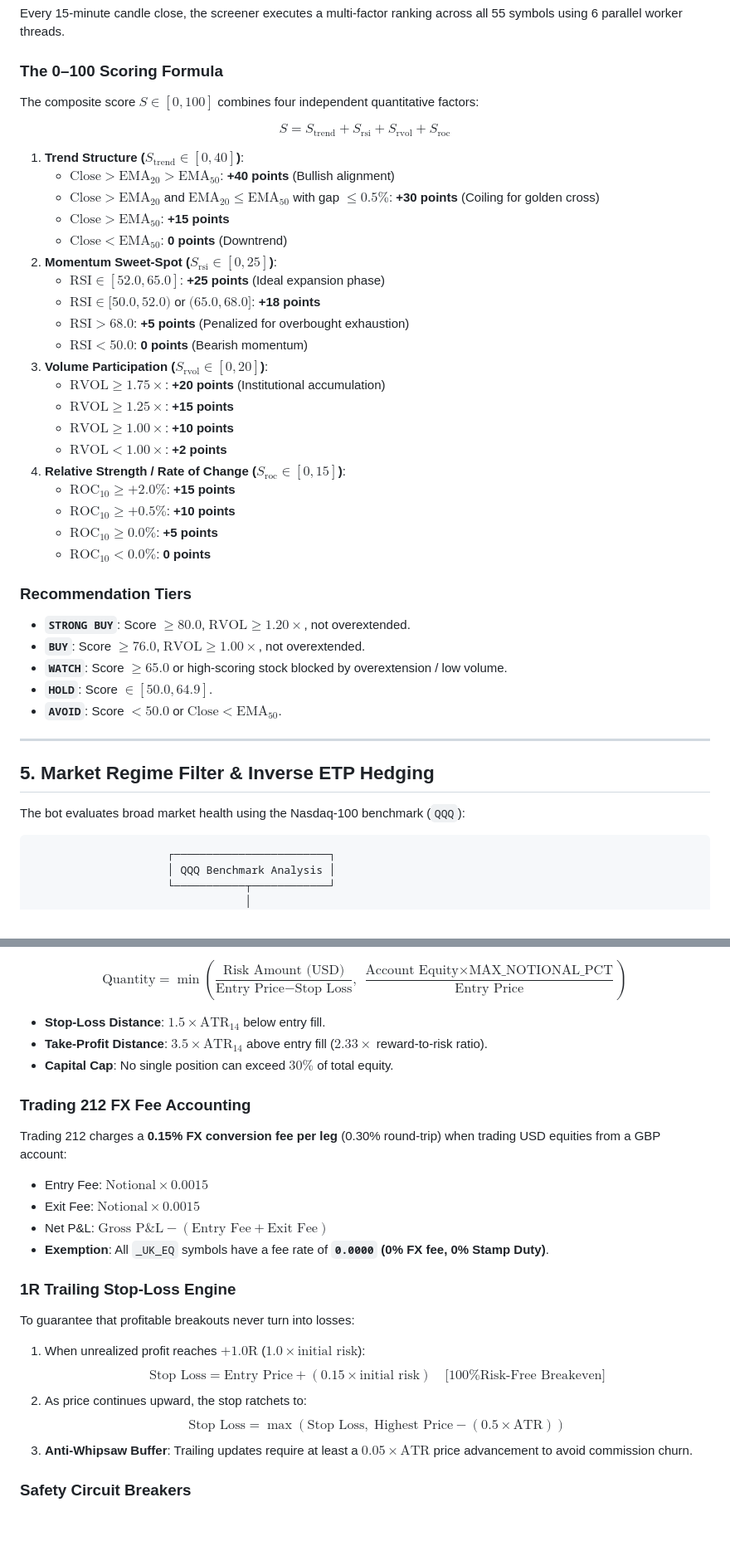
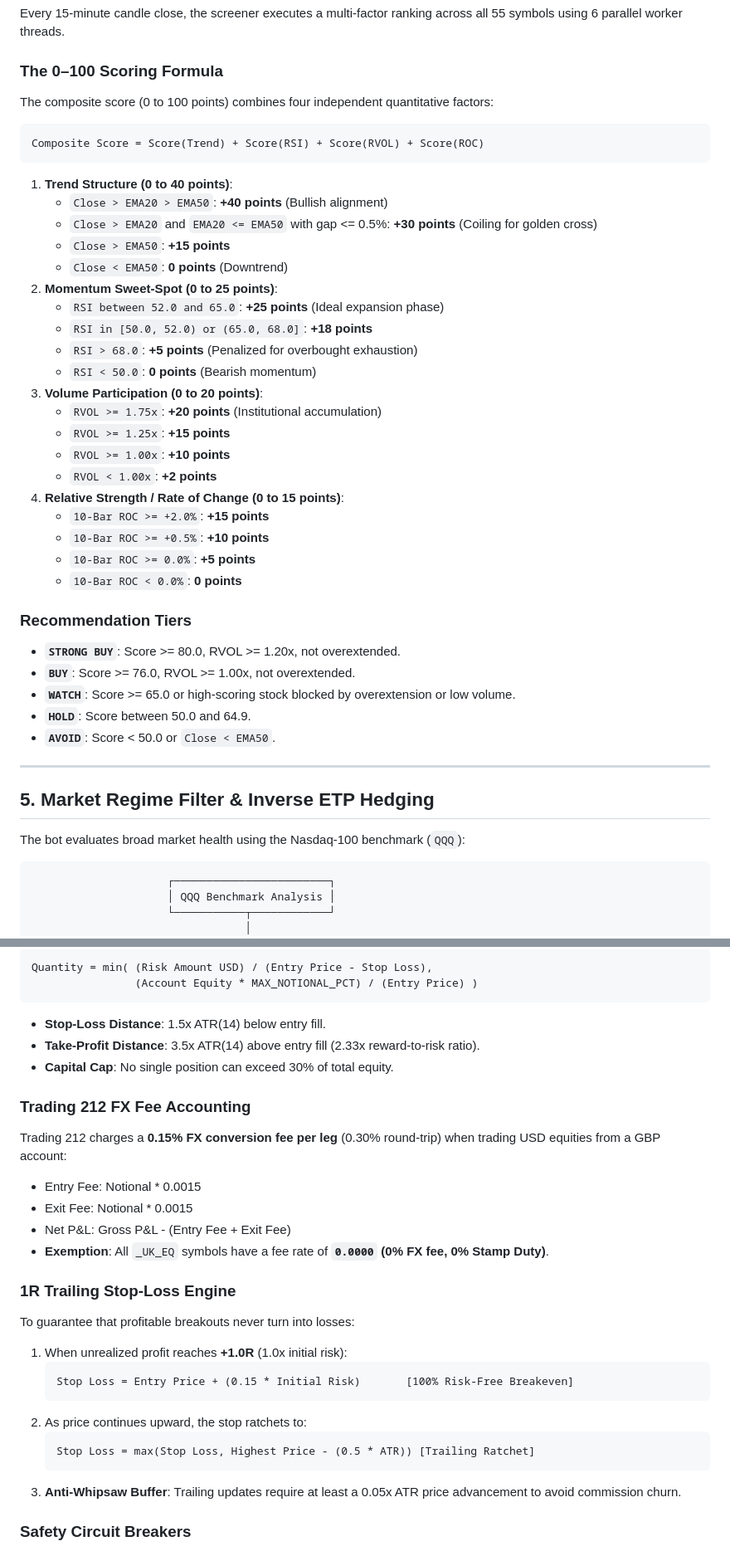
Before and after one commit to davidhughes750/Trading-Bot, a Markdown page: WIKI.md, 2 parts joined by grey strips. Shown at 83% size. GitHub-like rendering; blank space fills up the shorter version.

Commit message:
fix(docs): replace LaTeX math syntax with clean universal text blocks in WIKI.md

````diff
--- a/WIKI.md
+++ b/WIKI.md
@@ -107,37 +109,39 @@ All UK ETPs are WisdomTree GBP-denominated share classes traded in pence (`GBX`)
 Every 15-minute candle close, the screener executes a multi-factor ranking across all 55 symbols using 6 parallel worker threads.
 
 ### The 0–100 Scoring Formula
-The composite score $S \in [0, 100]$ combines four independent quantitative factors:
+The composite score (0 to 100 points) combines four independent quantitative factors:
 
-$$S = S_{\text{trend}} + S_{\text{rsi}} + S_{\text{rvol}} + S_{\text{roc}}$$
+```text
+Composite Score = Score(Trend) + Score(RSI) + Score(RVOL) + Score(ROC)
+```
 
-1. **Trend Structure ($S_{\text{trend}} \in [0, 40]$)**:
-   * $\text{Close} > \text{EMA}_{20} > \text{EMA}_{50}$: **+40 points** (Bullish alignment)
-   * $\text{Close} > \text{EMA}_{20}$ and $\text{EMA}_{20} \le \text{EMA}_{50}$ with gap $\le 0.5\%$: **+30 points** (Coiling for golden cross)
-   * $\text{Close} > \text{EMA}_{50}$: **+15 points**
-   * $\text{Close} < \text{EMA}_{50}$: **0 points** (Downtrend)
-2. **Momentum Sweet-Spot ($S_{\text{rsi}} \in [0, 25]$)**:
-   * $\text{RSI} \in [52.0, 65.0]$: **+25 points** (Ideal expansion phase)
-   * $\text{RSI} \in [50.0, 52.0)$ or $(65.0, 68.0]$: **+18 points**
-   * $\text{RSI} > 68.0$: **+5 points** (Penalized for overbought exhaustion)
-   * $\text{RSI} < 50.0$: **0 points** (Bearish momentum)
-3. **Volume Participation ($S_{\text{rvol}} \in [0, 20]$)**:
-   * $\text{RVOL} \ge 1.75\times$: **+20 points** (Institutional accumulation)
-   * $\text{RVOL} \ge 1.25\times$: **+15 points**
-   * $\text{RVOL} \ge 1.00\times$: **+10 points**
-   * $\text{RVOL} < 1.00\times$: **+2 points**
-4. **Relative Strength / Rate of Change ($S_{\text{roc}} \in [0, 15]$)**:
-   * $\text{ROC}_{10} \ge +2.0\%$: **+15 points**
-   * $\text{ROC}_{10} \ge +0.5\%$: **+10 points**
-   * $\text{ROC}_{10} \ge 0.0\%$: **+5 points**
-   * $\text{ROC}_{10} < 0.0\%$: **0 points**
+1. **Trend Structure (0 to 40 points)**:
+   * `Close > EMA20 > EMA50`: **+40 points** (Bullish alignment)
+   * `Close > EMA20` and `EMA20 <= EMA50` with gap <= 0.5%: **+30 points** (Coiling for golden cross)
+   * `Close > EMA50`: **+15 points**
+   * `Close < EMA50`: **0 points** (Downtrend)
+2. **Momentum Sweet-Spot (0 to 25 points)**:
+   * `RSI between 52.0 and 65.0`: **+25 points** (Ideal expansion phase)
+   * `RSI in [50.0, 52.0) or (65.0, 68.0]`: **+18 points**
+   * `RSI > 68.0`: **+5 points** (Penalized for overbought exhaustion)
+   * `RSI < 50.0`: **0 points** (Bearish momentum)
+3. **Volume Participation (0 to 20 points)**:
+   * `RVOL >= 1.75x`: **+20 points** (Institutional accumulation)
+   * `RVOL >= 1.25x`: **+15 points**
+   * `RVOL >= 1.00x`: **+10 points**
+   * `RVOL < 1.00x`: **+2 points**
+4. **Relative Strength / Rate of Change (0 to 15 points)**:
+   * `10-Bar ROC >= +2.0%`: **+15 points**
+   * `10-Bar ROC >= +0.5%`: **+10 points**
+   * `10-Bar ROC >= 0.0%`: **+5 points**
+   * `10-Bar ROC < 0.0%`: **0 points**
 
 ### Recommendation Tiers
-* **`STRONG BUY`**: Score $\ge 80.0$, $\text{RVOL} \ge 1.20\times$, not overextended.
-* **`BUY`**: Score $\ge 76.0$, $\text{RVOL} \ge 1.00\times$, not overextended.
-* **`WATCH`**: Score $\ge 65.0$ or high-scoring stock blocked by overextension / low volume.
-* **`HOLD`**: Score $\in [50.0, 64.9]$.
-* **`AVOID`**: Score $< 50.0$ or $\text{Close} < \text{EMA}_{50}$.
+* **`STRONG BUY`**: Score >= 80.0, RVOL >= 1.20x, not overextended.
+* **`BUY`**: Score >= 76.0, RVOL >= 1.00x, not overextended.
+* **`WATCH`**: Score >= 65.0 or high-scoring stock blocked by overextension or low volume.
+* **`HOLD`**: Score between 50.0 and 64.9.
+* **`AVOID`**: Score < 50.0 or `Close < EMA50`.
 
 ---
 
@@ -145,7 +149,7 @@ $$S = S_{\text{trend}} + S_{\text{rsi}} + S_{\text{rvol}} + S_{\text{roc}}$$
 
 The bot evaluates broad market health using the Nasdaq-100 benchmark (`QQQ`):
 
-```
+```text
                      ┌────────────────────────┐
                      │ QQQ Benchmark Analysis │
                      └───────────┬────────────┘
@@ -201,24 +205,31 @@ Every order size is calculated dynamically by [`RiskManager.validate_and_build_t
 
-$$\text{Quantity} = \min\left( \frac{\text{Risk Amount (USD)}}{\text{Entry Price} - \text{Stop Loss}}, \; \frac{\text{Account Equity} \times \text{MAX\_NOTIONAL\_PCT}}{\text{Entry Price}} \right)$$
+```text
+Quantity = min( (Risk Amount USD) / (Entry Price - Stop Loss),
+                (Account Equity * MAX_NOTIONAL_PCT) / (Entry Price) )
+```
 
-* **Stop-Loss Distance**: $1.5 \times \text{ATR}_{14}$ below entry fill.
-* **Take-Profit Distance**: $3.5 \times \text{ATR}_{14}$ above entry fill ($2.33\times$ reward-to-risk ratio).
-* **Capital Cap**: No single position can exceed $30\%$ of total equity.
+* **Stop-Loss Distance**: 1.5x ATR(14) below entry fill.
+* **Take-Profit Distance**: 3.5x ATR(14) above entry fill (2.33x reward-to-risk ratio).
+* **Capital Cap**: No single position can exceed 30% of total equity.
 
 ### Trading 212 FX Fee Accounting
 Trading 212 charges a **0.15% FX conversion fee per leg** (0.30% round-trip) when trading USD equities from a GBP account:
-* Entry Fee: $\text{Notional} \times 0.0015$
-* Exit Fee: $\text{Notional} \times 0.0015$
-* Net P&L: $\text{Gross P\&L} - (\text{Entry Fee} + \text{Exit Fee})$
+* Entry Fee: Notional * 0.0015
+* Exit Fee: Notional * 0.0015
+* Net P&L: Gross P&L - (Entry Fee + Exit Fee)
 * **Exemption**: All `_UK_EQ` symbols have a fee rate of **`0.0000` (0% FX fee, 0% Stamp Duty)**.
 
 ### 1R Trailing Stop-Loss Engine
 To guarantee that profitable breakouts never turn into losses:
-1. When unrealized profit reaches **$+1.0\text{R}$** ($1.0 \times \text{initial risk}$):
-   $$\text{Stop Loss} = \text{Entry Price} + (0.15 \times \text{initial risk}) \quad \text{[100\% Risk-Free Breakeven]}$$
+1. When unrealized profit reaches **+1.0R** (1.0x initial risk):
+   ```text
+   Stop Loss = Entry Price + (0.15 * Initial Risk)       [100% Risk-Free Breakeven]
+   ```
 2. As price continues upward, the stop ratchets to:
-   $$\text{Stop Loss} = \max\left(\text{Stop Loss}, \; \text{Highest Price} - (0.5 \times \text{ATR})\right)$$
-3. **Anti-Whipsaw Buffer**: Trailing updates require at least a $0.05\times \text{ATR}$ price advancement to avoid commission churn.
+   ```text
+   Stop Loss = max(Stop Loss, Highest Price - (0.5 * ATR)) [Trailing Ratchet]
+   ```
+3. **Anti-Whipsaw Buffer**: Trailing updates require at least a 0.05x ATR price advancement to avoid commission churn.
 
 ### Safety Circuit Breakers
 * **Rolling 24-Hour Drawdown Limit**: Automatically halts entries and flattens positions if portfolio drawdown exceeds **5%**.
````
Also changed, not shown: other parts of WIKI.md (+16 -14 lines).
